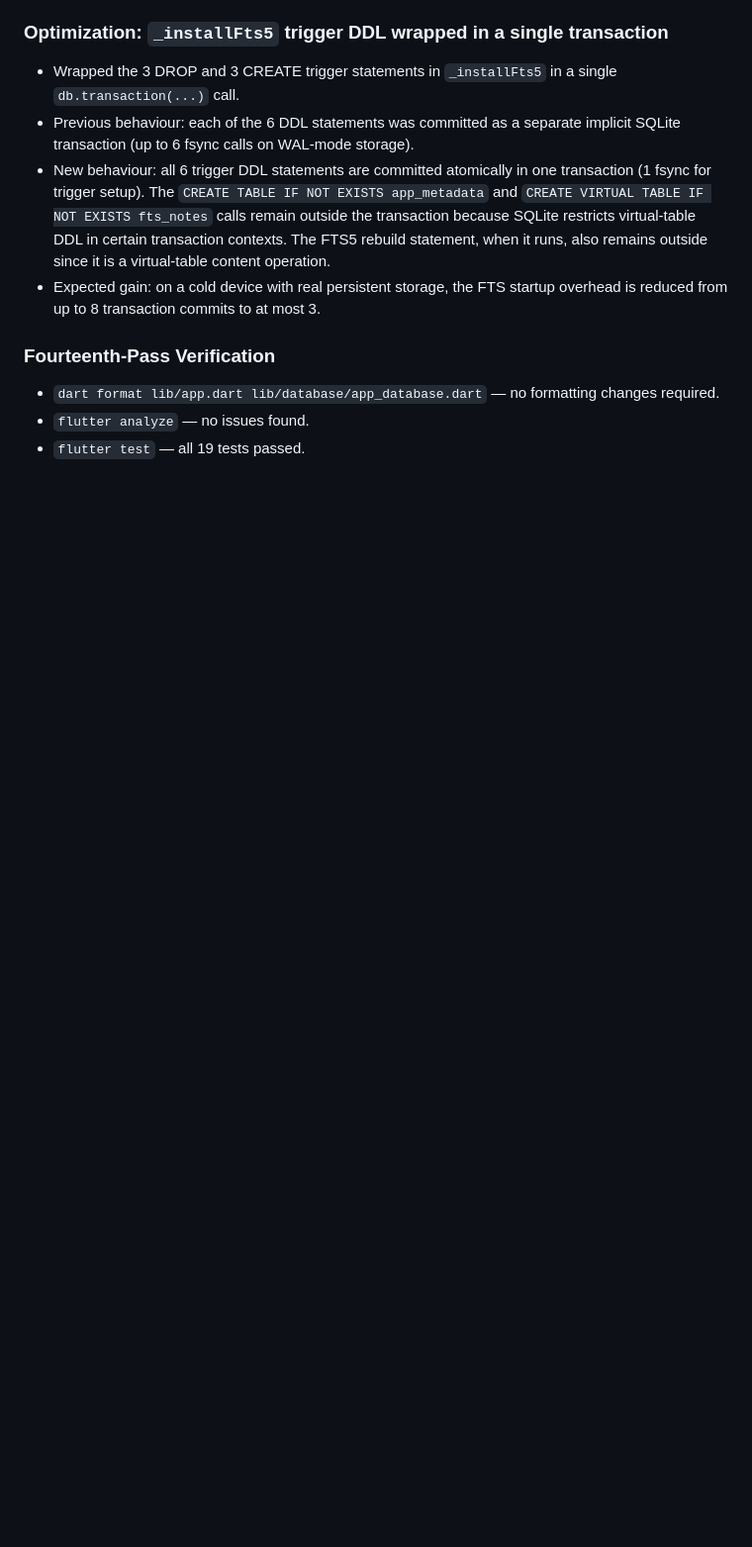
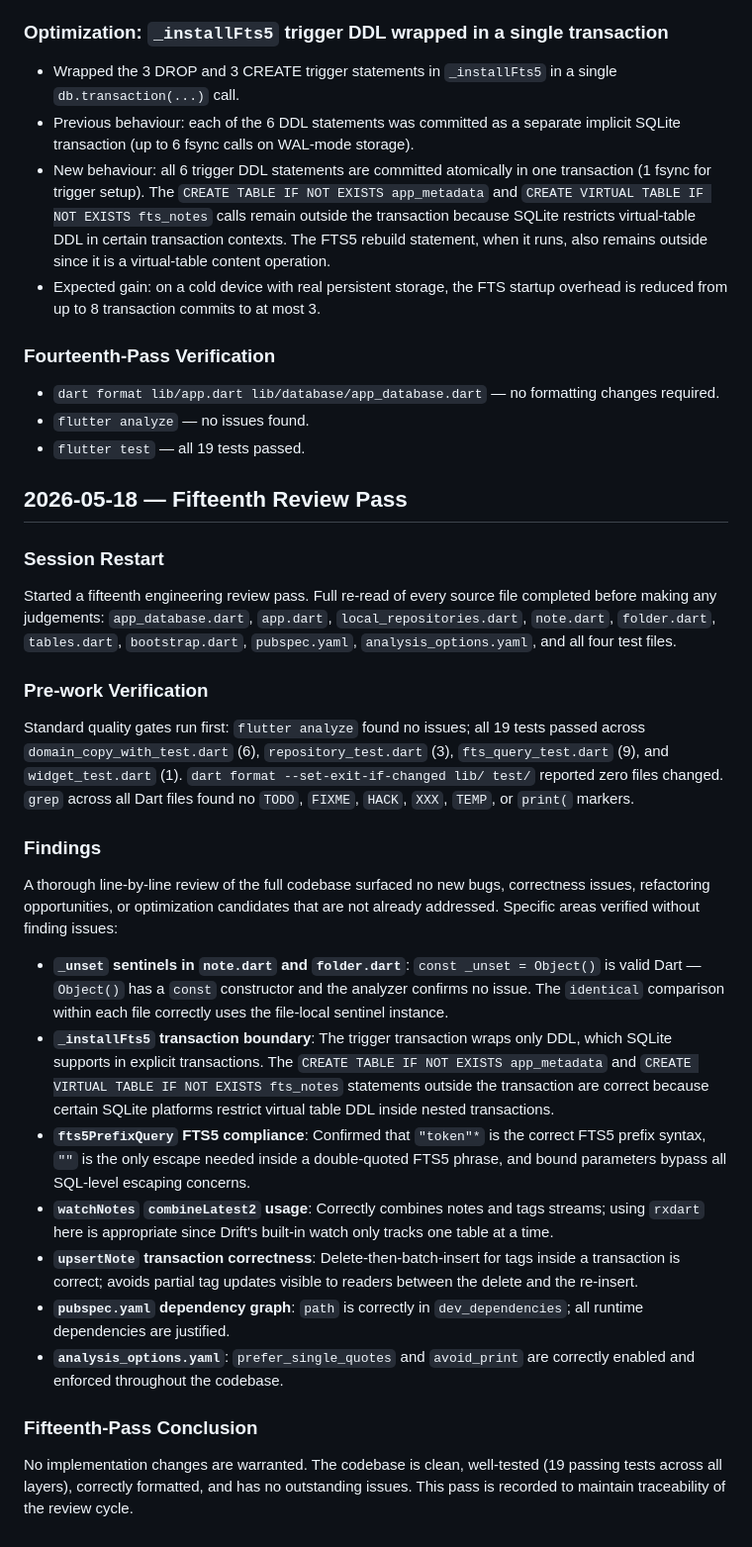
Before and after one commit to ahyunsoo3/agent-hamster-wheel, a Markdown page: DEVELOPMENT_LOG.md, the part around the change. Shown at 99% size. GitHub-like rendering; blank space fills up the shorter version.

Commit message:
Record fifth review pass: no issues found

```diff
--- a/DEVELOPMENT_LOG.md
+++ b/DEVELOPMENT_LOG.md
@@ -498,3 +498,29 @@ Started a fourteenth engineering review pass. All source files were re-read and
 - `dart format lib/app.dart lib/database/app_database.dart` — no formatting changes required.
 - `flutter analyze` — no issues found.
 - `flutter test` — all 19 tests passed.
+
+## 2026-05-18 — Fifteenth Review Pass
+
+### Session Restart
+
+Started a fifteenth engineering review pass. Full re-read of every source file completed before making any judgements: `app_database.dart`, `app.dart`, `local_repositories.dart`, `note.dart`, `folder.dart`, `tables.dart`, `bootstrap.dart`, `pubspec.yaml`, `analysis_options.yaml`, and all four test files.
+
+### Pre-work Verification
+
+Standard quality gates run first: `flutter analyze` found no issues; all 19 tests passed across `domain_copy_with_test.dart` (6), `repository_test.dart` (3), `fts_query_test.dart` (9), and `widget_test.dart` (1). `dart format --set-exit-if-changed lib/ test/` reported zero files changed. `grep` across all Dart files found no `TODO`, `FIXME`, `HACK`, `XXX`, `TEMP`, or `print(` markers.
+
+### Findings
+
+A thorough line-by-line review of the full codebase surfaced no new bugs, correctness issues, refactoring opportunities, or optimization candidates that are not already addressed. Specific areas verified without finding issues:
+
+- **`_unset` sentinels in `note.dart` and `folder.dart`**: `const _unset = Object()` is valid Dart — `Object()` has a `const` constructor and the analyzer confirms no issue. The `identical` comparison within each file correctly uses the file-local sentinel instance.
+- **`_installFts5` transaction boundary**: The trigger transaction wraps only DDL, which SQLite supports in explicit transactions. The `CREATE TABLE IF NOT EXISTS app_metadata` and `CREATE VIRTUAL TABLE IF NOT EXISTS fts_notes` statements outside the transaction are correct because certain SQLite platforms restrict virtual table DDL inside nested transactions.
+- **`fts5PrefixQuery` FTS5 compliance**: Confirmed that `"token"*` is the correct FTS5 prefix syntax, `""` is the only escape needed inside a double-quoted FTS5 phrase, and bound parameters bypass all SQL-level escaping concerns.
+- **`watchNotes` `combineLatest2` usage**: Correctly combines notes and tags streams; using `rxdart` here is appropriate since Drift's built-in watch only tracks one table at a time.
+- **`upsertNote` transaction correctness**: Delete-then-batch-insert for tags inside a transaction is correct; avoids partial tag updates visible to readers between the delete and the re-insert.
+- **`pubspec.yaml` dependency graph**: `path` is correctly in `dev_dependencies`; all runtime dependencies are justified.
+- **`analysis_options.yaml`**: `prefer_single_quotes` and `avoid_print` are correctly enabled and enforced throughout the codebase.
+
+### Fifteenth-Pass Conclusion
+
+No implementation changes are warranted. The codebase is clean, well-tested (19 passing tests across all layers), correctly formatted, and has no outstanding issues. This pass is recorded to maintain traceability of the review cycle.
```
